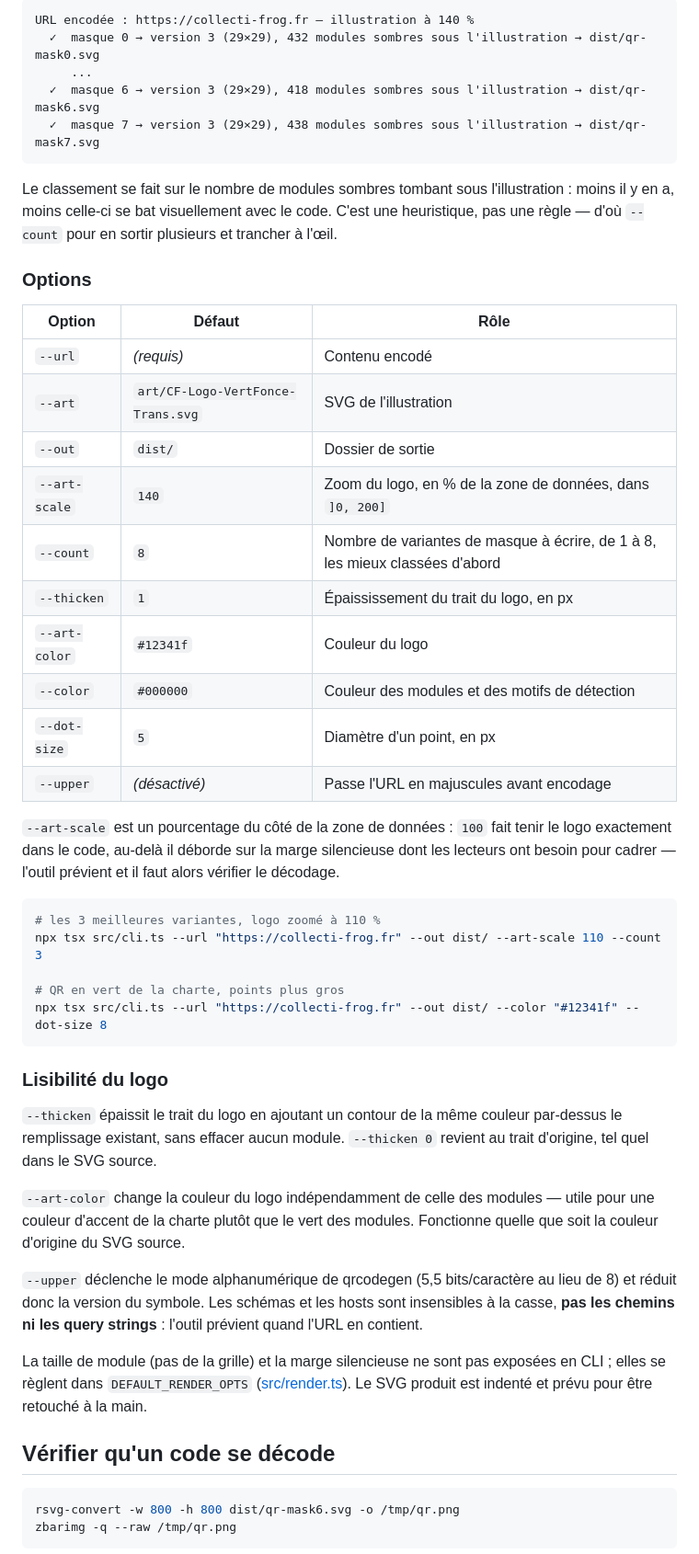
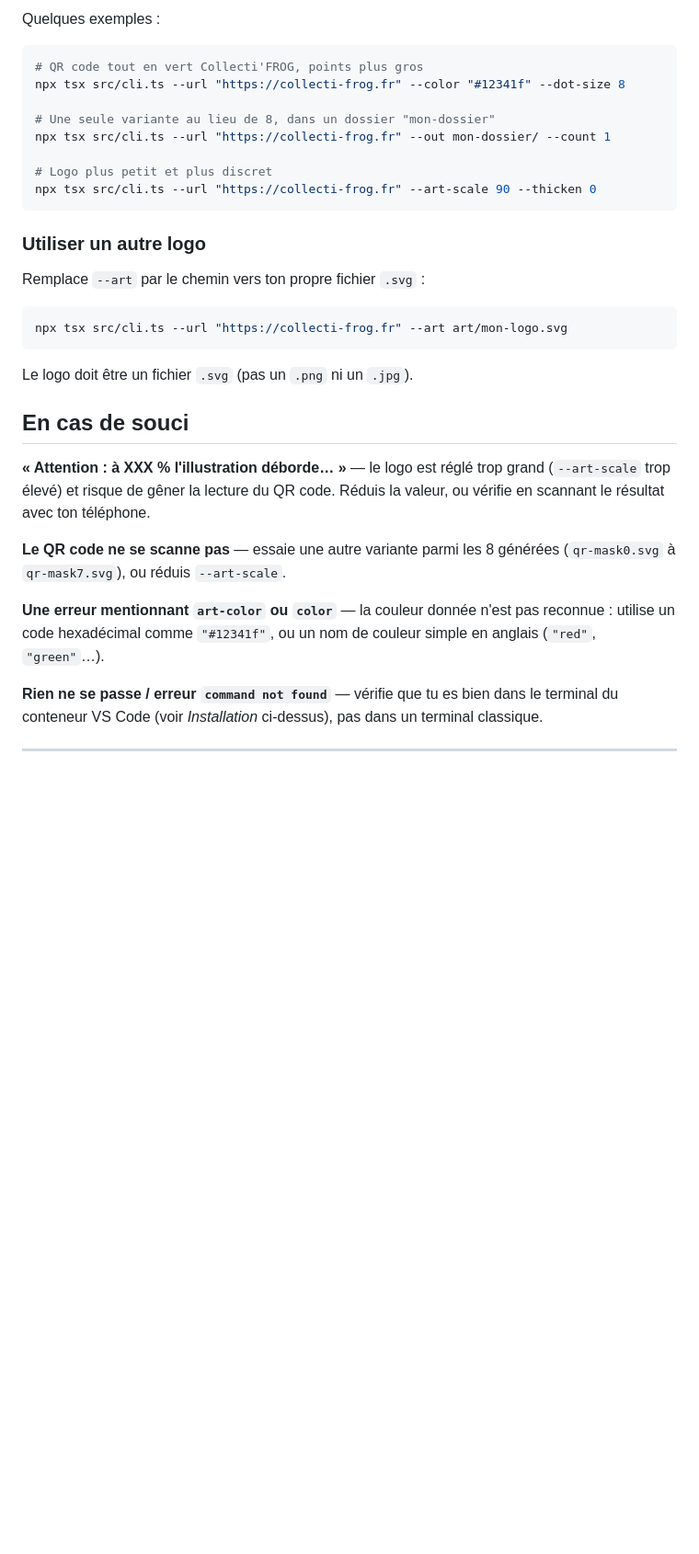
Before and after one commit to tritriper/QR-code-custom, a Markdown page: README.md, the part around one of its changes. Shown at 92% size. GitHub-like rendering; blank space fills up the shorter version.

````diff
--- a/README.md
+++ b/README.md
@@ -38,69 +71,43 @@ récapitulatif. Les lignes marquées `✓` sont les fichiers produits :
 
-```
-URL encodée : https://collecti-frog.fr — illustration à 140 %
-  ✓  masque 0 → version 3 (29×29), 432 modules sombres sous l'illustration → dist/qr-mask0.svg
-     ...
-  ✓  masque 6 → version 3 (29×29), 418 modules sombres sous l'illustration → dist/qr-mask6.svg
-  ✓  masque 7 → version 3 (29×29), 438 modules sombres sous l'illustration → dist/qr-mask7.svg
+Quelques exemples :
+
+```bash
+# QR code tout en vert Collecti'FROG, points plus gros
+npx tsx src/cli.ts --url "https://collecti-frog.fr" --color "#12341f" --dot-size 8
+
+# Une seule variante au lieu de 8, dans un dossier "mon-dossier"
+npx tsx src/cli.ts --url "https://collecti-frog.fr" --out mon-dossier/ --count 1
+
+# Logo plus petit et plus discret
+npx tsx src/cli.ts --url "https://collecti-frog.fr" --art-scale 90 --thicken 0
 ```
 
-Le classement se fait sur le nombre de modules sombres tombant sous
-l'illustration : moins il y en a, moins celle-ci se bat visuellement avec le
-code. C'est une heuristique, pas une règle — d'où `--count` pour en sortir
-plusieurs et trancher à l'œil.
+### Utiliser un autre logo
 
-### Options
-
-| Option | Défaut | Rôle |
-| --- | --- | --- |
-| `--url` | *(requis)* | Contenu encodé |
-| `--art` | `art/CF-Logo-VertFonce-Trans.svg` | SVG de l'illustration |
-| `--out` | `dist/` | Dossier de sortie |
-| `--art-scale` | `140` | Zoom du logo, en % de la zone de données, dans `]0, 200]` |
-| `--count` | `8` | Nombre de variantes de masque à écrire, de 1 à 8, les mieux classées d'abord |
-| `--thicken` | `1` | Épaississement du trait du logo, en px |
-| `--art-color` | `#12341f` | Couleur du logo |
-| `--color` | `#000000` | Couleur des modules et des motifs de détection |
-| `--dot-size` | `5` | Diamètre d'un point, en px |
-| `--upper` | *(désactivé)* | Passe l'URL en majuscules avant encodage |
-
-`--art-scale` est un pourcentage du côté de la zone de données : `100` fait
-tenir le logo exactement dans le code, au-delà il déborde sur la marge
-silencieuse dont les lecteurs ont besoin pour cadrer — l'outil prévient et il
-faut alors vérifier le décodage.
+Remplace `--art` par le chemin vers ton propre fichier `.svg` :
 
 ```bash
-# les 3 meilleures variantes, logo zoomé à 110 %
-npx tsx src/cli.ts --url "https://collecti-frog.fr" --out dist/ --art-scale 110 --count 3
-
-# QR en vert de la charte, points plus gros
-npx tsx src/cli.ts --url "https://collecti-frog.fr" --out dist/ --color "#12341f" --dot-size 8
+npx tsx src/cli.ts --url "https://collecti-frog.fr" --art art/mon-logo.svg
 ```
 
-### Lisibilité du logo
+Le logo doit être un fichier `.svg` (pas un `.png` ni un `.jpg`).
 
-`--thicken` épaissit le trait du logo en ajoutant un contour de la même
-couleur par-dessus le remplissage existant, sans effacer aucun module.
-`--thicken 0` revient au trait d'origine, tel quel dans le SVG source.
+## En cas de souci
 
-`--art-color` change la couleur du logo indépendamment de celle des modules —
-utile pour une couleur d'accent de la charte plutôt que le vert des modules.
-Fonctionne quelle que soit la couleur d'origine du SVG source.
+**« Attention : à XXX % l'illustration déborde… »** — le logo est réglé trop
+grand (`--art-scale` trop élevé) et risque de gêner la lecture du QR code.
+Réduis la valeur, ou vérifie en scannant le résultat avec ton téléphone.
 
-`--upper` déclenche le mode alphanumérique de qrcodegen (5,5 bits/caractère au
-lieu de 8) et réduit donc la version du symbole. Les schémas et les hosts sont
-insensibles à la casse, **pas les chemins ni les query strings** : l'outil
-prévient quand l'URL en contient.
+**Le QR code ne se scanne pas** — essaie une autre variante parmi les 8
+générées (`qr-mask0.svg` à `qr-mask7.svg`), ou réduis `--art-scale`.
 
-La taille de module (pas de la grille) et la marge silencieuse ne sont pas
-exposées en CLI ; elles se règlent dans `DEFAULT_RENDER_OPTS`
-([src/render.ts](src/render.ts)). Le SVG produit est indenté et prévu pour être
-retouché à la main.
+**Une erreur mentionnant `art-color` ou `color`** — la couleur donnée n'est
+pas reconnue : utilise un code hexadécimal comme `"#12341f"`, ou un nom de
+couleur simple en anglais (`"red"`, `"green"`…).
 
-## Vérifier qu'un code se décode
+**Rien ne se passe / erreur `command not found`** — vérifie que tu es bien
+dans le terminal du conteneur VS Code (voir *Installation* ci-dessus), pas
+dans un terminal classique.
 
-```bash
-rsvg-convert -w 800 -h 800 dist/qr-mask6.svg -o /tmp/qr.png
-zbarimg -q --raw /tmp/qr.png
-```
+---
 
````
Also changed, not shown: other parts of README.md (+57 -57 lines), AGENTS.md (added, +164 -0 lines).
